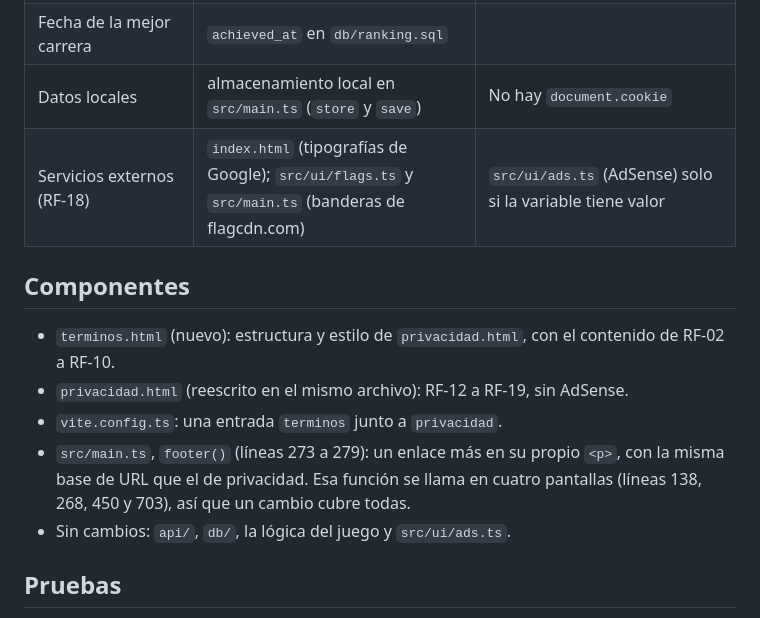
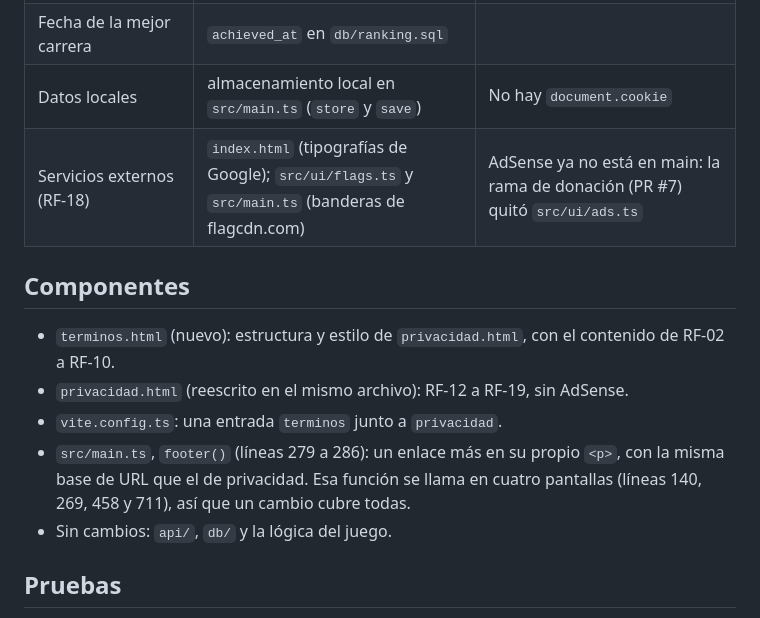
Before and after one commit to Esaban17/chamusqueros, a Markdown page: specs/terminos-condiciones/plan.md, the part around the change. GitHub-like rendering.

Commit message:
Actualizar el spec tras la salida de AdSense en main
La rama de donación (PR #7) ya quitó AdSense de main. Las líneas del spec que lo describían como vigente pasan a estado resuelto, y se corrigen los números de línea de footer() tras el rebase.

Co-Authored-By: Claude Haiku 5.5 <noreply@anthropic.com>
Claude-Session: https://claude.ai/code/session_01RBqaqnLLPBNYYdoTFKs6Qp

```diff
--- a/specs/terminos-condiciones/plan.md
+++ b/specs/terminos-condiciones/plan.md
@@ -34,15 +34,15 @@ Sin cambios. Estado actual de la tabla `ranking` (`db/ranking.sql`): `player_id`
 | Carta | `toCard` en `api/ranking.ts` | La región y el país los elige el jugador en el formulario (`val('dept')`, `src/main.ts`) |
 | Fecha de la mejor carrera | `achieved_at` en `db/ranking.sql` | |
 | Datos locales | almacenamiento local en `src/main.ts` (`store` y `save`) | No hay `document.cookie` |
-| Servicios externos (RF-18) | `index.html` (tipografías de Google); `src/ui/flags.ts` y `src/main.ts` (banderas de flagcdn.com) | `src/ui/ads.ts` (AdSense) solo si la variable tiene valor |
+| Servicios externos (RF-18) | `index.html` (tipografías de Google); `src/ui/flags.ts` y `src/main.ts` (banderas de flagcdn.com) | AdSense ya no está en main: la rama de donación (PR #7) quitó `src/ui/ads.ts` |
 
 ## Componentes
 
 - `terminos.html` (nuevo): estructura y estilo de `privacidad.html`, con el contenido de RF-02 a RF-10.
 - `privacidad.html` (reescrito en el mismo archivo): RF-12 a RF-19, sin AdSense.
 - `vite.config.ts`: una entrada `terminos` junto a `privacidad`.
-- `src/main.ts`, `footer()` (líneas 273 a 279): un enlace más en su propio `<p>`, con la misma base de URL que el de privacidad. Esa función se llama en cuatro pantallas (líneas 138, 268, 450 y 703), así que un cambio cubre todas.
-- Sin cambios: `api/`, `db/`, la lógica del juego y `src/ui/ads.ts`.
+- `src/main.ts`, `footer()` (líneas 279 a 286): un enlace más en su propio `<p>`, con la misma base de URL que el de privacidad. Esa función se llama en cuatro pantallas (líneas 140, 269, 458 y 711), así que un cambio cubre todas.
+- Sin cambios: `api/`, `db/` y la lógica del juego.
 
 ## Pruebas
 
```
Also changed, not shown: specs/terminos-condiciones/spec.md (+1 -1 lines), specs/terminos-condiciones/tasks.md (+1 -1 lines).
